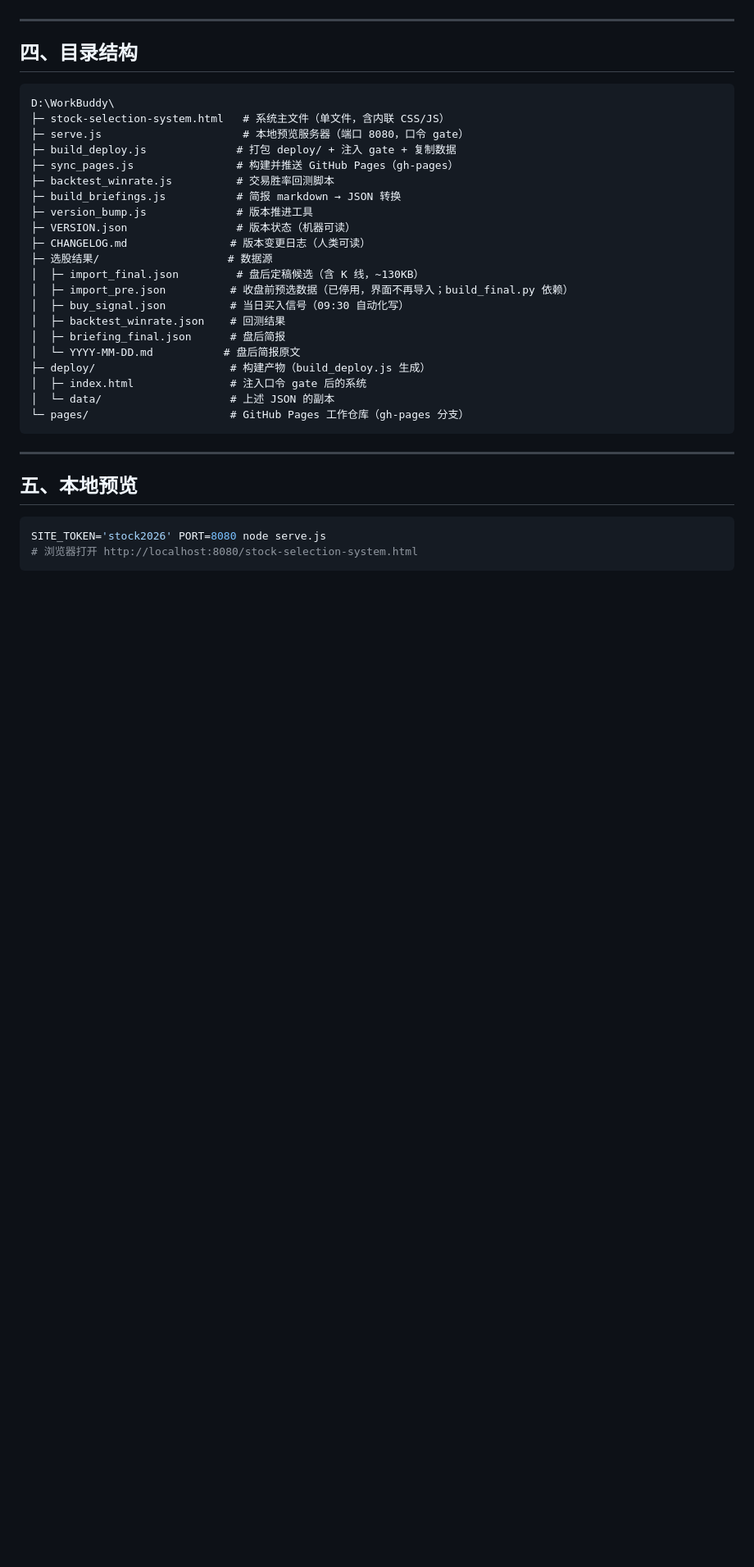
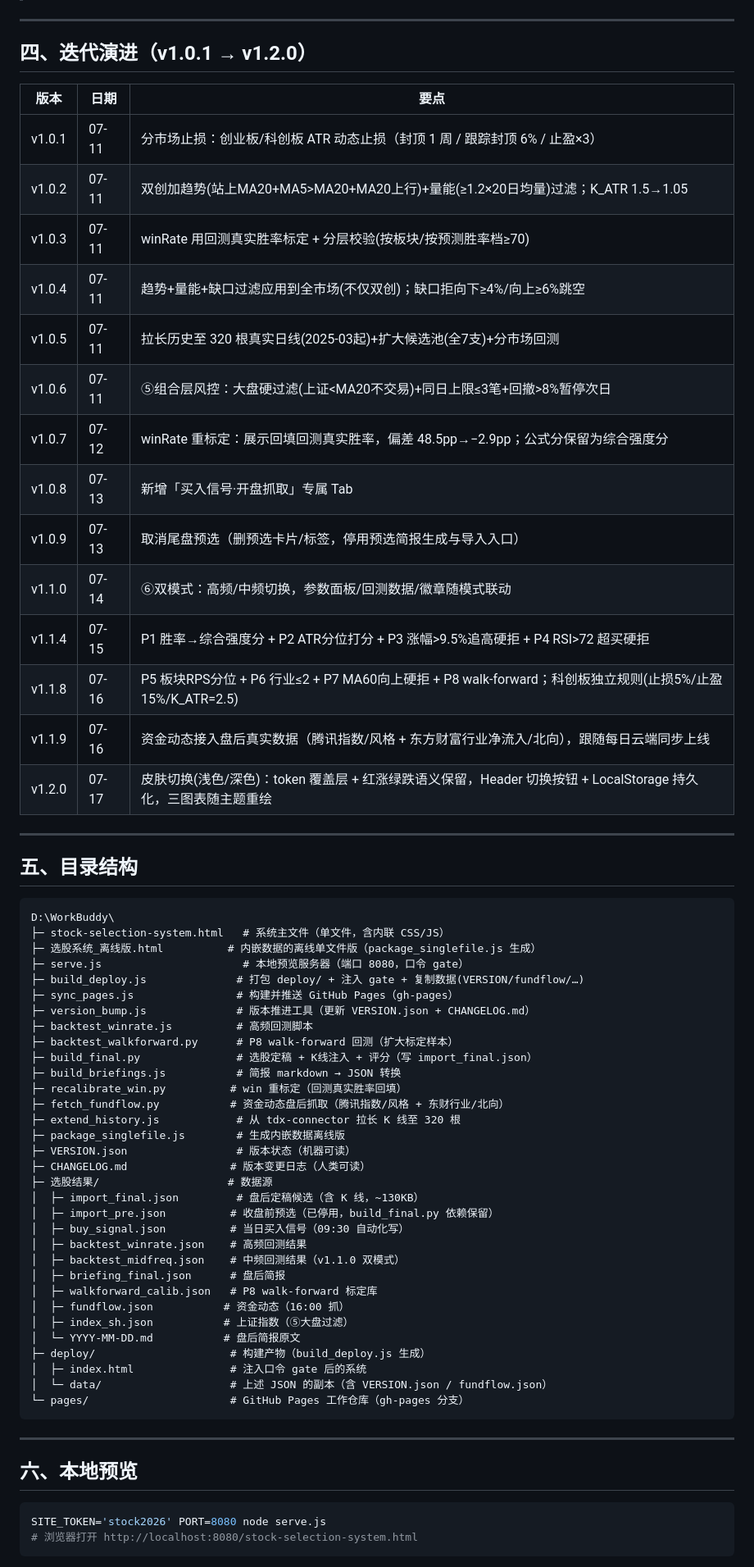
Before and after one commit to fanAI666/astock-system, a Markdown page: README.md, the part around one of its changes. Shown at 82% size. GitHub-like rendering; blank space fills up the shorter version.

Commit message:
docs: 更新 README 至 v1.2.0（双规则/双模式/P1-P8/资金动态/皮肤切换/3自动化/已知限制）

````diff
--- a/README.md
+++ b/README.md
@@ -42,35 +48,67 @@
 
 ---
 
-## 四、目录结构
+## 四、迭代演进（v1.0.1 → v1.2.0）
+
+| 版本 | 日期 | 要点 |
+|---|---|---|
+| v1.0.1 | 07-11 | 分市场止损：创业板/科创板 ATR 动态止损（封顶 1 周 / 跟踪封顶 6% / 止盈×3） |
+| v1.0.2 | 07-11 | 双创加趋势(站上MA20+MA5>MA20+MA20上行)+量能(≥1.2×20日均量)过滤；K_ATR 1.5→1.05 |
+| v1.0.3 | 07-11 | winRate 用回测真实胜率标定 + 分层校验(按板块/按预测胜率档≥70) |
+| v1.0.4 | 07-11 | 趋势+量能+缺口过滤应用到全市场(不仅双创)；缺口拒向下≥4%/向上≥6%跳空 |
+| v1.0.5 | 07-11 | 拉长历史至 320 根真实日线(2025-03起)+扩大候选池(全7支)+分市场回测 |
+| v1.0.6 | 07-11 | ⑤组合层风控：大盘硬过滤(上证<MA20不交易)+同日上限≤3笔+回撤>8%暂停次日 |
+| v1.0.7 | 07-12 | winRate 重标定：展示回填回测真实胜率，偏差 48.5pp→−2.9pp；公式分保留为综合强度分 |
+| v1.0.8 | 07-13 | 新增「买入信号·开盘抓取」专属 Tab |
+| v1.0.9 | 07-13 | 取消尾盘预选（删预选卡片/标签，停用预选简报生成与导入入口） |
+| v1.1.0 | 07-14 | ⑥双模式：高频/中频切换，参数面板/回测数据/徽章随模式联动 |
+| v1.1.4 | 07-15 | P1 胜率→综合强度分 + P2 ATR分位打分 + P3 涨幅>9.5%追高硬拒 + P4 RSI>72 超买硬拒 |
+| v1.1.8 | 07-16 | P5 板块RPS分位 + P6 行业≤2 + P7 MA60向上硬拒 + P8 walk-forward；科创板独立规则(止损5%/止盈15%/K_ATR=2.5) |
+| v1.1.9 | 07-16 | 资金动态接入盘后真实数据（腾讯指数/风格 + 东方财富行业净流入/北向），跟随每日云端同步上线 |
+| v1.2.0 | 07-17 | 皮肤切换(浅色/深色)：token 覆盖层 + 红涨绿跌语义保留，Header 切换按钮 + LocalStorage 持久化，三图表随主题重绘 |
+
+---
+
+## 五、目录结构
 
 ```
 D:\WorkBuddy\
 ├─ stock-selection-system.html   # 系统主文件（单文件，含内联 CSS/JS）
+├─ 选股系统_离线版.html          # 内嵌数据的离线单文件版（package_singlefile.js 生成）
 ├─ serve.js                      # 本地预览服务器（端口 8080，口令 gate）
-├─ build_deploy.js              # 打包 deploy/ + 注入 gate + 复制数据
+├─ build_deploy.js              # 打包 deploy/ + 注入 gate + 复制数据(VERSION/fundflow/…)
 ├─ sync_pages.js                # 构建并推送 GitHub Pages（gh-pages）
-├─ backtest_winrate.js          # 交易胜率回测脚本
+├─ version_bump.js              # 版本推进工具（更新 VERSION.json + CHANGELOG.md）
+├─ backtest_winrate.js          # 高频回测脚本
+├─ backtest_walkforward.py      # P8 walk-forward 回测（扩大标定样本）
+├─ build_final.py               # 选股定稿 + K线注入 + 评分（写 import_final.json）
 ├─ build_briefings.js           # 简报 markdown → JSON 转换
-├─ version_bump.js              # 版本推进工具
+├─ recalibrate_win.py          # win 重标定（回测真实胜率回填）
+├─ fetch_fundflow.py           # 资金动态盘后抓取（腾讯指数/风格 + 东财行业/北向）
+├─ extend_history.js            # 从 tdx-connector 拉长 K 线至 320 根
+├─ package_singlefile.js        # 生成内嵌数据离线版
 ├─ VERSION.json                 # 版本状态（机器可读）
 ├─ CHANGELOG.md                # 版本变更日志（人类可读）
 ├─ 选股结果/                    # 数据源
 │  ├─ import_final.json         # 盘后定稿候选（含 K 线，~130KB）
-│  ├─ import_pre.json          # 收盘前预选数据（已停用，界面不再导入；build_final.py 依赖）
+│  ├─ import_pre.json          # 收盘前预选（已停用，build_final.py 依赖保留）
 │  ├─ buy_signal.json          # 当日买入信号（09:30 自动化写）
-│  ├─ backtest_winrate.json    # 回测结果
+│  ├─ backtest_winrate.json    # 高频回测结果
+│  ├─ backtest_midfreq.json    # 中频回测结果（v1.1.0 双模式）
 │  ├─ briefing_final.json      # 盘后简报
+│  ├─ walkforward_calib.json   # P8 walk-forward 标定库
+│  ├─ fundflow.json           # 资金动态（16:00 抓）
+│  ├─ index_sh.json           # 上证指数（⑤大盘过滤）
 │  └─ YYYY-MM-DD.md           # 盘后简报原文
 ├─ deploy/                     # 构建产物（build_deploy.js 生成）
 │  ├─ index.html               # 注入口令 gate 后的系统
-│  └─ data/                    # 上述 JSON 的副本
+│  └─ data/                    # 上述 JSON 的副本（含 VERSION.json / fundflow.json）
 └─ pages/                      # GitHub Pages 工作仓库（gh-pages 分支）
 ```
 
 ---
 
-## 五、本地预览
+## 六、本地预览
 
 ```bash
 SITE_TOKEN='stock2026' PORT=8080 node serve.js
````
Also changed, not shown: other parts of README.md (+33 -24 lines).
